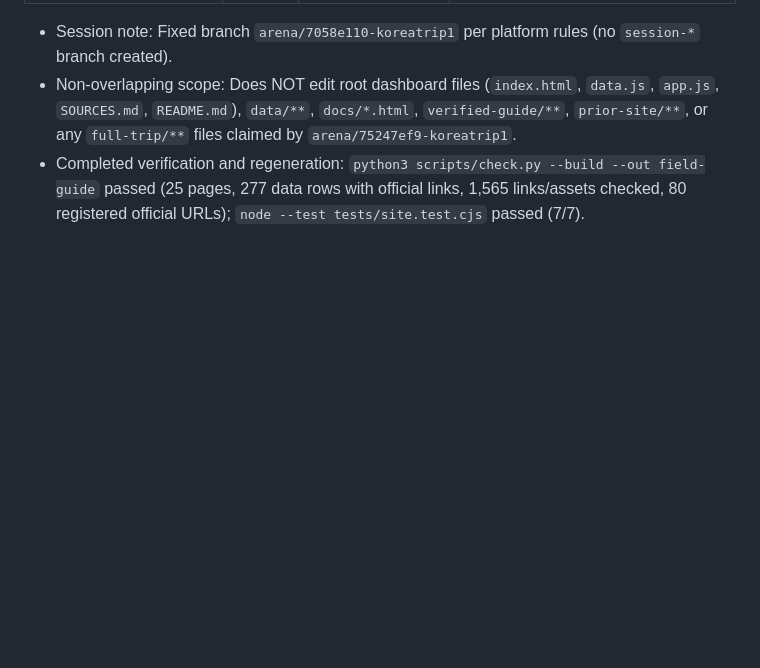
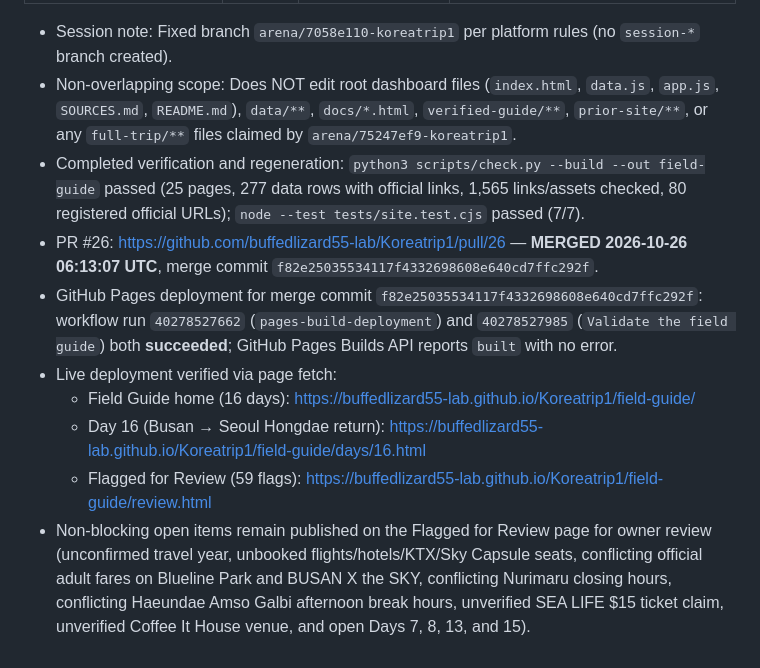
Before and after one commit to buffedlizard55-lab/Koreatrip1, a Markdown page: COORDINATION.md, the part around the change. Drawn GitHub-style; blank space fills up the shorter version.

Commit message:
coordination: record PR #26 merge and live Pages verification (arena-7058e110)
Co-authored-by: arena-agent <297053741+arena-agent@users.noreply.github.com>

```diff
--- a/COORDINATION.md
+++ b/COORDINATION.md
@@ -377,3 +377,10 @@ Audit status: done (review findings remain published on the existing Flagged for
 - Session note: Fixed branch `arena/7058e110-koreatrip1` per platform rules (no `session-*` branch created).
 - Non-overlapping scope: Does NOT edit root dashboard files (`index.html`, `data.js`, `app.js`, `SOURCES.md`, `README.md`), `data/**`, `docs/*.html`, `verified-guide/**`, `prior-site/**`, or any `full-trip/**` files claimed by `arena/75247ef9-koreatrip1`.
 - Completed verification and regeneration: `python3 scripts/check.py --build --out field-guide` passed (25 pages, 277 data rows with official links, 1,565 links/assets checked, 80 registered official URLs); `node --test tests/site.test.cjs` passed (7/7).
+- PR #26: https://github.com/buffedlizard55-lab/Koreatrip1/pull/26 — **MERGED 2026-10-26 06:13:07 UTC**, merge commit `f82e25035534117f4332698608e640cd7ffc292f`.
+- GitHub Pages deployment for merge commit `f82e25035534117f4332698608e640cd7ffc292f`: workflow run `40278527662` (`pages-build-deployment`) and `40278527985` (`Validate the field guide`) both **succeeded**; GitHub Pages Builds API reports `built` with no error.
+- Live deployment verified via page fetch:
+  - Field Guide home (16 days): https://buffedlizard55-lab.github.io/Koreatrip1/field-guide/
+  - Day 16 (Busan → Seoul Hongdae return): https://buffedlizard55-lab.github.io/Koreatrip1/field-guide/days/16.html
+  - Flagged for Review (59 flags): https://buffedlizard55-lab.github.io/Koreatrip1/field-guide/review.html
+- Non-blocking open items remain published on the Flagged for Review page for owner review (unconfirmed travel year, unbooked flights/hotels/KTX/Sky Capsule seats, conflicting official adult fares on Blueline Park and BUSAN X the SKY, conflicting Nurimaru closing hours, conflicting Haeundae Amso Galbi afternoon break hours, unverified SEA LIFE $15 ticket claim, unverified Coffee It House venue, and open Days 7, 8, 13, and 15).
```
